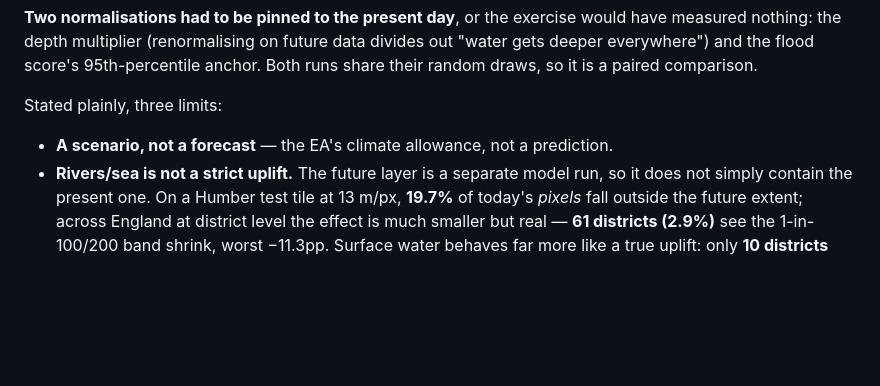
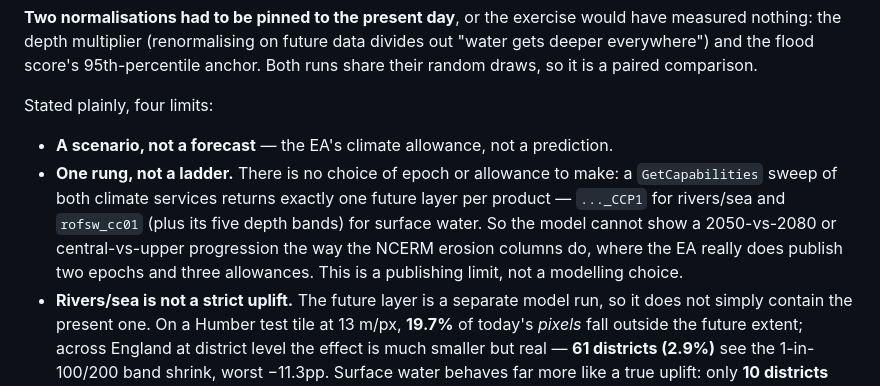
Before and after one commit to SMcode-source/uk-home-insurance-risk-map, a Markdown page: README.md, the part around the change. GitHub-like rendering; blank space fills up the shorter version.

```diff
--- a/README.md
+++ b/README.md
@@ -332,9 +332,15 @@ measured nothing: the depth multiplier (renormalising on future data divides out
 "water gets deeper everywhere") and the flood score's 95th-percentile anchor. Both runs
 share their random draws, so it is a paired comparison.
 
-Stated plainly, three limits:
+Stated plainly, four limits:
 
 - **A scenario, not a forecast** — the EA's climate allowance, not a prediction.
+- **One rung, not a ladder.** There is no choice of epoch or allowance to make: a
+  `GetCapabilities` sweep of both climate services returns exactly one future layer
+  per product — `..._CCP1` for rivers/sea and `rofsw_cc01` (plus its five depth bands)
+  for surface water. So the model cannot show a 2050-vs-2080 or central-vs-upper
+  progression the way the NCERM erosion columns do, where the EA really does publish
+  two epochs and three allowances. This is a publishing limit, not a modelling choice.
 - **Rivers/sea is not a strict uplift.** The future layer is a separate model run, so
   it does not simply contain the present one. On a Humber test tile at 13 m/px,
   **19.7%** of today's *pixels* fall outside the future extent; across England at
```
Also changed, not shown: DATA_SOURCES.md (+25 -0 lines).
